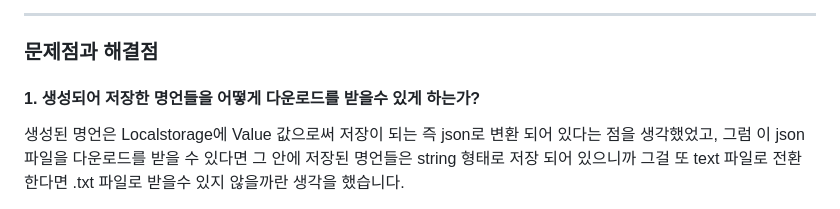
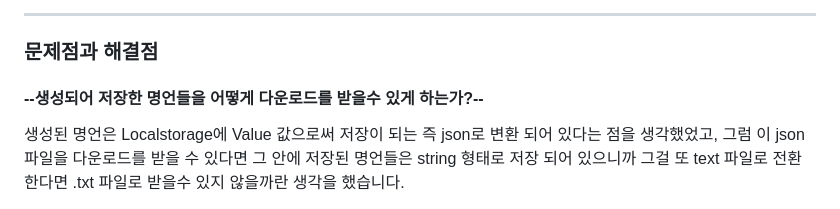
Before and after one commit to Ha-JinSung/ormi3_project_1, a Markdown page: README.md, the part around the change. Rendered like a GitHub page.

```diff
--- a/README.md
+++ b/README.md
@@ -53,7 +53,7 @@ README.md
 
 ### 문제점과 해결점
 
-#### 1. 생성되어 저장한 명언들을 어떻게 다운로드를 받을수 있게 하는가?<br>
+#### --생성되어 저장한 명언들을 어떻게 다운로드를 받을수 있게 하는가?--<br>
 생성된 명언은 Localstorage에 Value 값으로써 저장이 되는 즉 json로 변환 되어 있다는 점을 생각했었고, 그럼 이 json파일을 다운로드를 받을 수 있다면 그 안에 저장된 명언들은 string 형태로 저장 되어 있으니까 그걸 또 text 파일로 전환 한다면 .txt 파일로 받을수 있지 않을까란 생각을 했습니다.<br>
 
 그래서 일단은 Localstorage에서 명언이 저장된 json파일부터 다운로드가 가능한지 부터 알아보다가 --**blob과 a요소 href 속성**--을 이용한다면 다운로드 url를 만들어서 개인 디바이스로의 다운로드가 가능하다는 걸을 알게 되었습니다.
```
